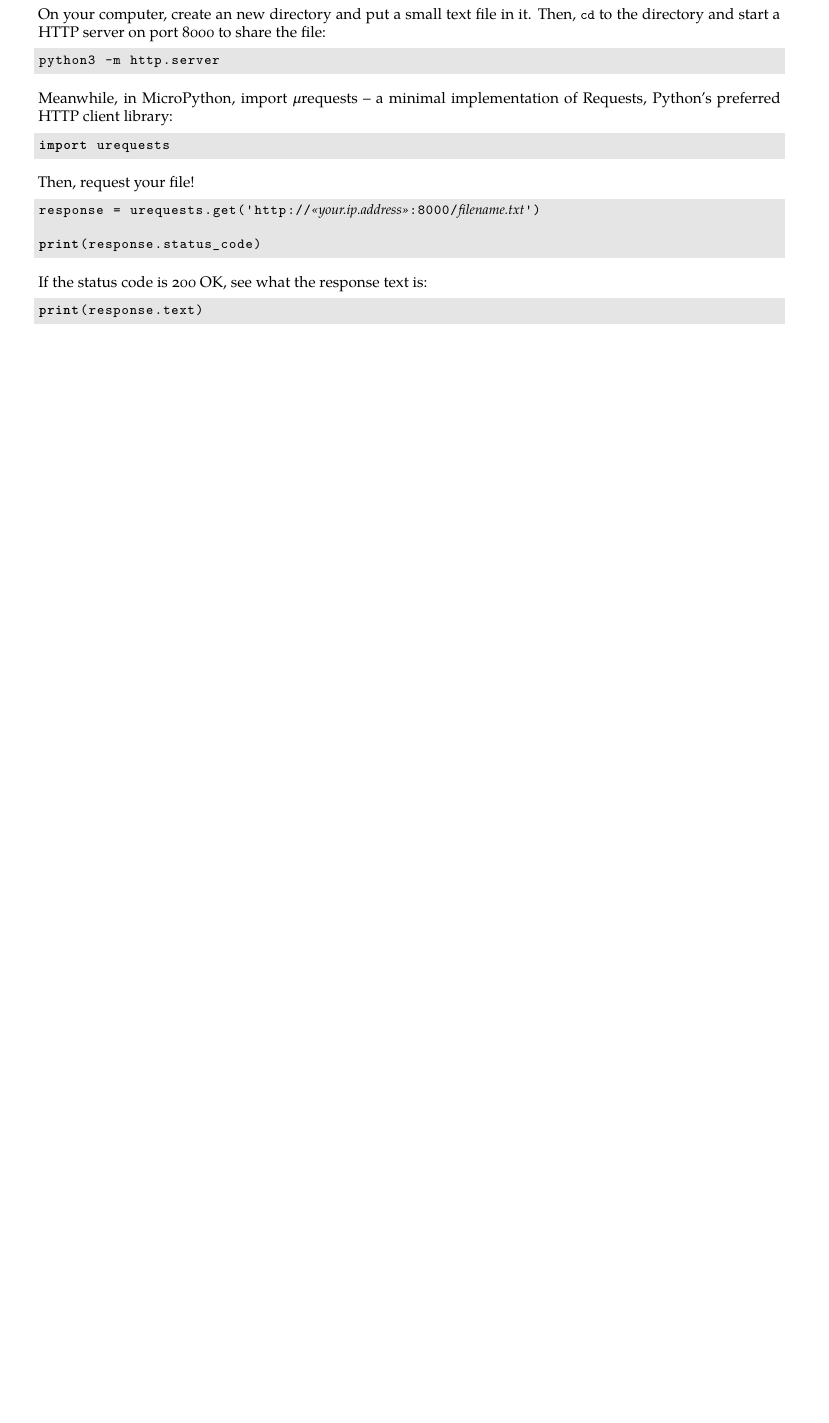
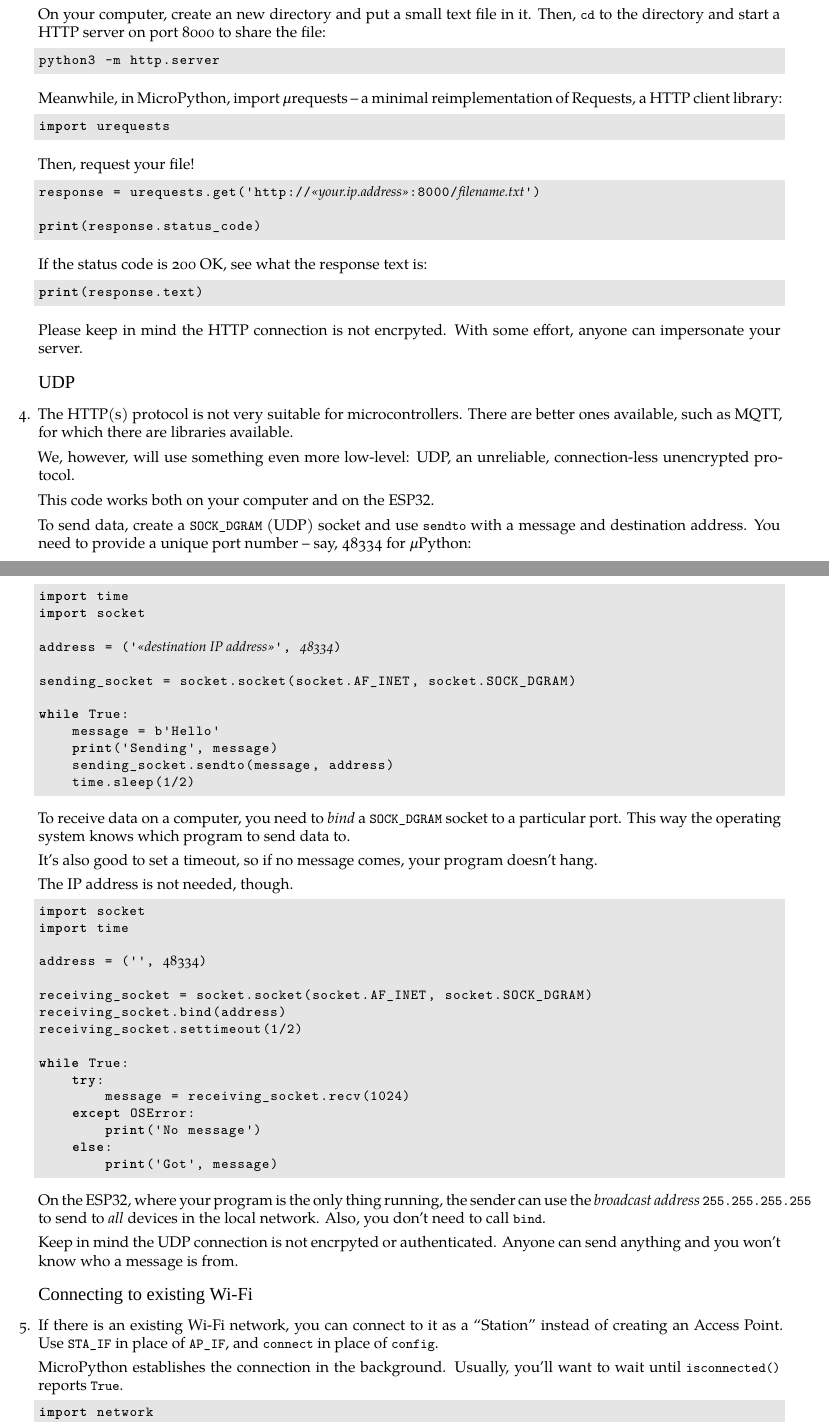
Before and after one commit to hroncok/devconf-esp32-tutorials, a LaTeX document (wifi/handout.tex): part of the page before the commit and two parts of pages 1 and 2 of 2 after it, the two joined at a grey line, cut so that both start at the same text, the shorter picture padded with empty space. Compiled offline with XeLaTeX; a missing font is replaced by an installed copy or a similar font; a LaTeX package or settings file that is missing is left out.

Commit message:
Wi-Fi handout: Add STA_IF, UDP and joystick

```diff
--- a/wifi/handout.tex
+++ b/wifi/handout.tex
@@ -81,7 +74,7 @@
     \end{lstlisting}
 
     Meanwhile, in MicroPython, import $\mu$requests – a minimal
-    implementation of Requests, Python's preferred HTTP client library:
+    reimplementation of Requests, a HTTP client library:
 
     \begin{lstlisting}
     import urequests
@@ -101,3 +94,88 @@
     print(response.text)
     \end{lstlisting}
 
+    Please keep in mind the HTTP connection is not encrpyted.
+    With some effort, anyone can impersonate your server.
+
+\section{UDP}
+
+\item
+    The HTTP(s) protocol is not very suitable for microcontrollers.
+    There are better ones available, such as MQTT, for which there are
+    libraries available.
+
+    We, however, will use something even more low-level: UDP,
+    an unreliable, connection-less unencrypted protocol.
+
+    This code works both on your computer and on the \abbr{ESP32}.
+
+    To send data, create a `SOCK_DGRAM` (UDP) socket and use `sendto`
+    with a message and destination address.
+    You need to provide a unique port number – say, 48334 for $\mu$Python:
+
+    \begin{lstlisting}[escapeinside=<>]
+    import time
+    import socket
+
+    address = ('<\emph{«destination IP address»}>', <\emph{48334}>)
+
+    sending_socket = socket.socket(socket.AF_INET, socket.SOCK_DGRAM)
+
+    while True:
+        message = b'Hello'
+        print('Sending', message)
+        sending_socket.sendto(message, address)
+        time.sleep(1/2)
+    \end{lstlisting}
+
+    To receive data on a computer, you need to \emph{bind} a `SOCK_DGRAM`
+    socket to a particular port. This way the operating system knows
+    which program to send data to.
+
+    It's also good to set a timeout, so if no message comes,
+    your program doesn't hang.
+
+    The IP address is not needed, though.
+
+    \begin{lstlisting}[escapeinside=<>]
+    import socket
+    import time
+
+    address = ('', <48334>)
+
+    receiving_socket = socket.socket(socket.AF_INET, socket.SOCK_DGRAM)
+    receiving_socket.bind(address)
+    receiving_socket.settimeout(1/2)
+
+    while True:
+        try:
+            message = receiving_socket.recv(1024)
+        except OSError:
+            print('No message')
+        else:
+            print('Got', message)
+    \end{lstlisting}
+
+    On the \abbr{ESP32}, where your program is the only thing running,
+    the sender can use the \emph{broadcast address} `255.255.255.255` to send
+    to \emph{all} devices in the local network.
+    Also, you don't need to call `bind`.
+
+    Keep in mind the UDP connection is not encrpyted or authenticated.
+    Anyone can send anything and you won't know who a message is from.
+
+\section{Connecting to existing Wi-Fi}
+
+\item
+    If there is an existing Wi-Fi network, you can connect to it as a “Station”
+    instead of creating an Access Point.
+    Use `STA_IF` in place of `AP_IF`, and `connect` in place of `config`.
+
+    MicroPython establishes the connection in the background.
+    Usually, you'll want to wait until `isconnected()` reports `True`.
+
+    \begin{lstlisting}[escapeinside=<>]
+    import network
+    import sleep
+
+    wlan = network.WLAN(network.STA_IF)
```
Also changed, not shown: wifi/handout.tex (38 more changed lines), 4 other files.
